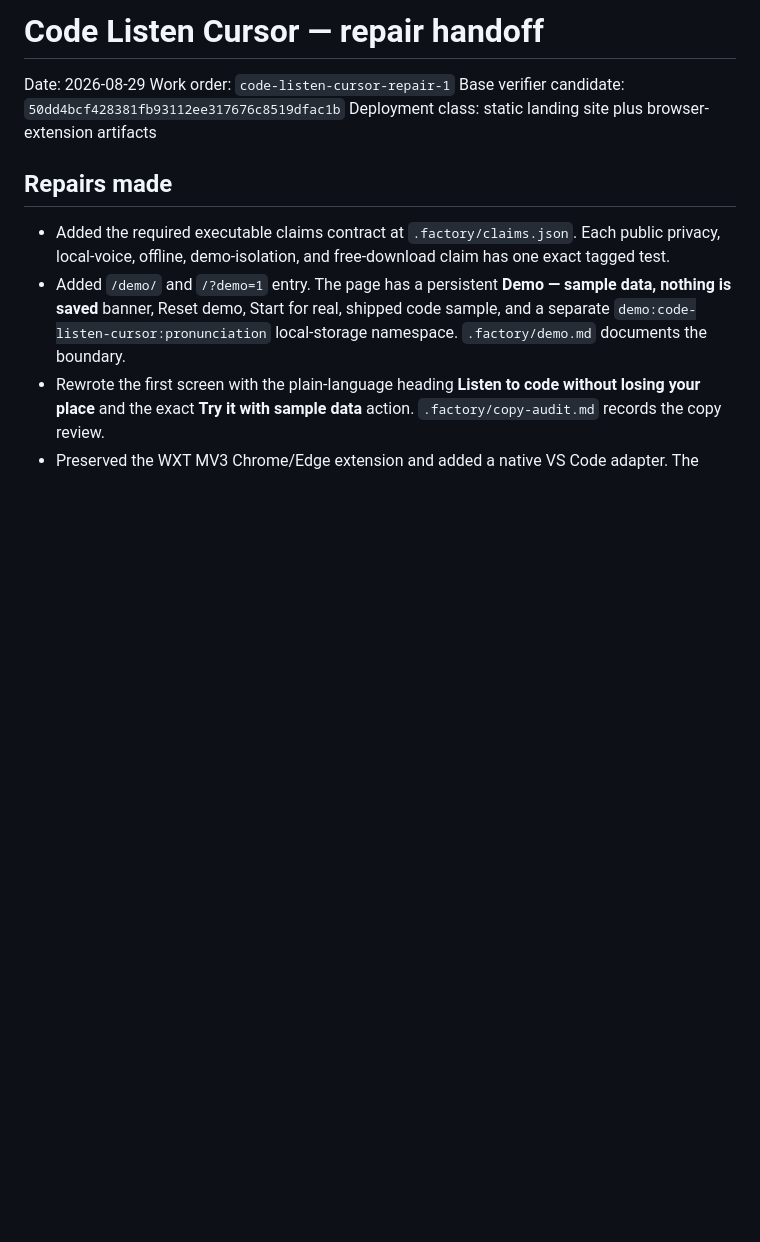
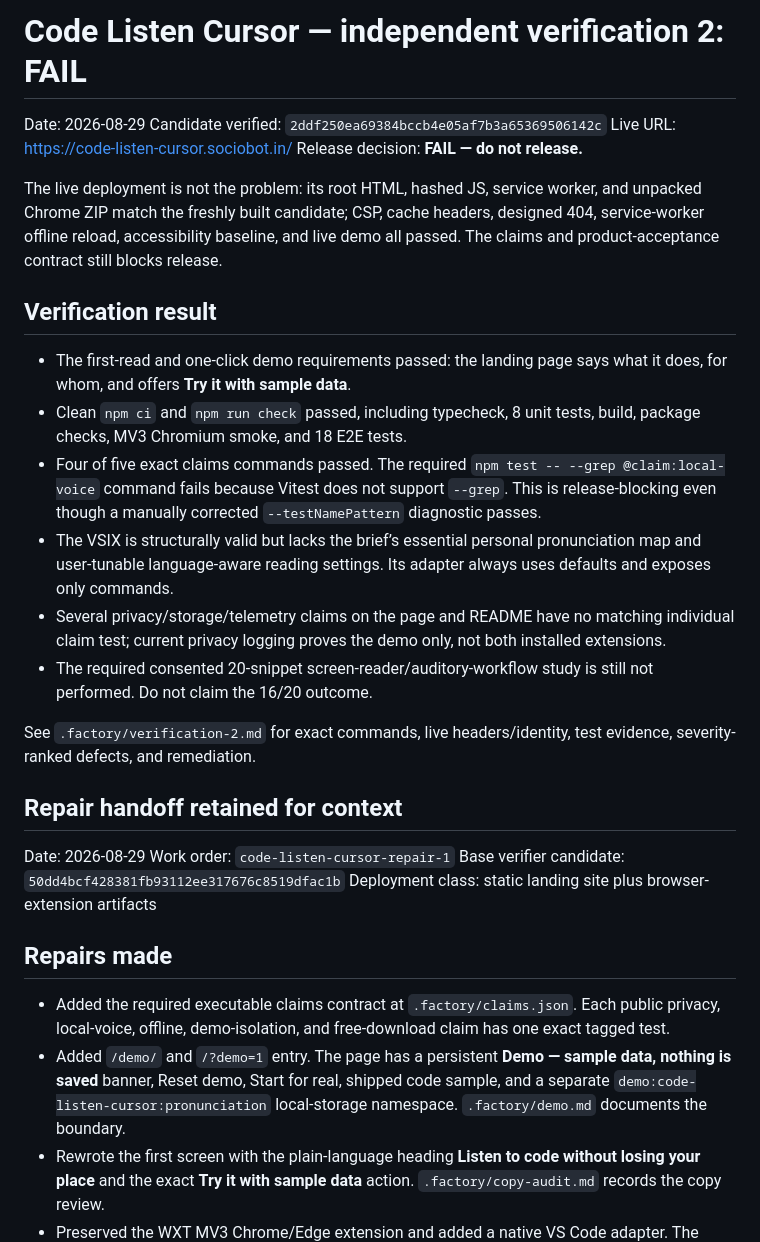
Before and after one commit to B-Divyesh/sf-code-listen-cursor, a Markdown page: .factory/handoff.md, the part around the change. GitHub-like rendering; blank space fills up the shorter version.

Commit message:
docs: record independent verification failure

```diff
--- a/.factory/handoff.md
+++ b/.factory/handoff.md
@@ -1,4 +1,39 @@
-# Code Listen Cursor — repair handoff
+# Code Listen Cursor — independent verification 2: FAIL
+
+Date: 2026-08-29
+Candidate verified: `2ddf250ea69384bccb4e05af7b3a65369506142c`
+Live URL: <https://code-listen-cursor.sociobot.in/>
+Release decision: **FAIL — do not release.**
+
+The live deployment is not the problem: its root HTML, hashed JS, service
+worker, and unpacked Chrome ZIP match the freshly built candidate; CSP, cache
+headers, designed 404, service-worker offline reload, accessibility baseline,
+and live demo all passed. The claims and product-acceptance contract still
+blocks release.
+
+## Verification result
+
+- The first-read and one-click demo requirements passed: the landing page says
+  what it does, for whom, and offers **Try it with sample data**.
+- Clean `npm ci` and `npm run check` passed, including typecheck, 8 unit tests,
+  build, package checks, MV3 Chromium smoke, and 18 E2E tests.
+- Four of five exact claims commands passed. The required
+  `npm test -- --grep @claim:local-voice` command fails because Vitest does not
+  support `--grep`. This is release-blocking even though a manually corrected
+  `--testNamePattern` diagnostic passes.
+- The VSIX is structurally valid but lacks the brief’s essential personal
+  pronunciation map and user-tunable language-aware reading settings. Its
+  adapter always uses defaults and exposes only commands.
+- Several privacy/storage/telemetry claims on the page and README have no
+  matching individual claim test; current privacy logging proves the demo only,
+  not both installed extensions.
+- The required consented 20-snippet screen-reader/auditory-workflow study is
+  still not performed. Do not claim the 16/20 outcome.
+
+See `.factory/verification-2.md` for exact commands, live headers/identity,
+test evidence, severity-ranked defects, and remediation.
+
+## Repair handoff retained for context
 
 Date: 2026-08-29
 Work order: `code-listen-cursor-repair-1`
```
Also changed, not shown: .factory/verification-2.md (added, +78 -0 lines).
